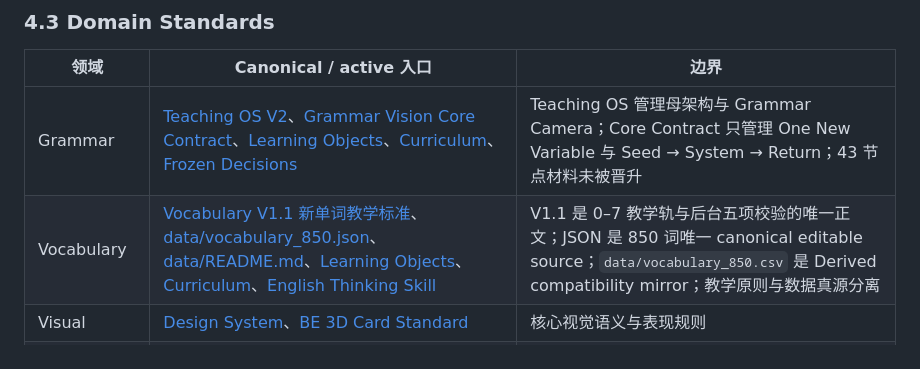
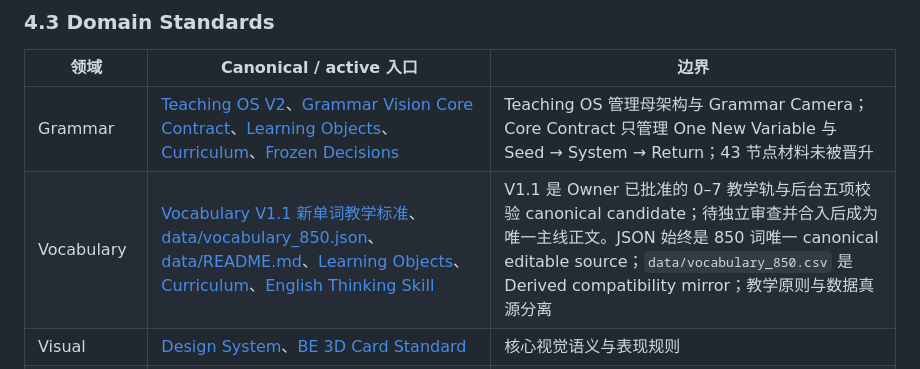
Before and after one commit to weitianhua8-oss/english-thinking-system, a Markdown page: docs/english-thinking-os/PROJECT_OS.md, the part around the change. Drawn GitHub-style.

Commit message:
docs: clarify vocabulary v1.1 candidate status

```diff
--- a/docs/english-thinking-os/PROJECT_OS.md
+++ b/docs/english-thinking-os/PROJECT_OS.md
@@ -67,7 +67,7 @@ Governance
 | 领域 | Canonical / active 入口 | 边界 |
 | --- | --- | --- |
 | Grammar | [Teaching OS V2](TEACHING_OS_V2.md)、[Grammar Vision Core Contract](grammar/GRAMMAR_VISION_CORE_CONTRACT_V1.md)、[Learning Objects](03_LEARNING_OBJECTS.md)、[Curriculum](04_CURRICULUM.md)、[Frozen Decisions](09_DECISIONS.md) | Teaching OS 管理母架构与 Grammar Camera；Core Contract 只管理 One New Variable 与 Seed → System → Return；43 节点材料未被晋升 |
-| Vocabulary | [Vocabulary V1.1 新单词教学标准](vocabulary/NEW_WORD_TEACHING_STANDARD_V1_1.md)、[data/vocabulary_850.json](../../data/vocabulary_850.json)、[data/README.md](../../data/README.md)、[Learning Objects](03_LEARNING_OBJECTS.md)、[Curriculum](04_CURRICULUM.md)、[English Thinking Skill](../../skills/english-thinking/SKILL.md) | V1.1 是 0–7 教学轨与后台五项校验的唯一正文；JSON 是 850 词唯一 canonical editable source；`data/vocabulary_850.csv` 是 Derived compatibility mirror；教学原则与数据真源分离 |
+| Vocabulary | [Vocabulary V1.1 新单词教学标准](vocabulary/NEW_WORD_TEACHING_STANDARD_V1_1.md)、[data/vocabulary_850.json](../../data/vocabulary_850.json)、[data/README.md](../../data/README.md)、[Learning Objects](03_LEARNING_OBJECTS.md)、[Curriculum](04_CURRICULUM.md)、[English Thinking Skill](../../skills/english-thinking/SKILL.md) | V1.1 是 Owner 已批准的 0–7 教学轨与后台五项校验 canonical candidate；待独立审查并合入后成为唯一主线正文。JSON 始终是 850 词唯一 canonical editable source；`data/vocabulary_850.csv` 是 Derived compatibility mirror；教学原则与数据真源分离 |
 | Visual | [Design System](07_DESIGN_SYSTEM.md)、[BE 3D Card Standard](../../visual/3d-card-standard/BE-reference/STYLE_GUIDE.md) | 核心视觉语义与表现规则 |
 | Vocabulary 记忆外挂 | [历史生活场景助记规范 V1](HISTORICAL_SCENE_MNEMONICS_V1.md)、[CP-2026-003](change-proposals/CP-2026-003-historical-scene-mnemonics.md) | 助记来源选择与历史真实性的唯一正文；本分支候选，主线生效待审查、验收与合入；不替代完整词汇标准 |
 | Web | [ARCHITECTURE.md](../../ARCHITECTURE.md)、[Learning Objects](03_LEARNING_OBJECTS.md) | 页面消费内容，不成为内容真源 |
```
Also changed, not shown: 2 other files.
